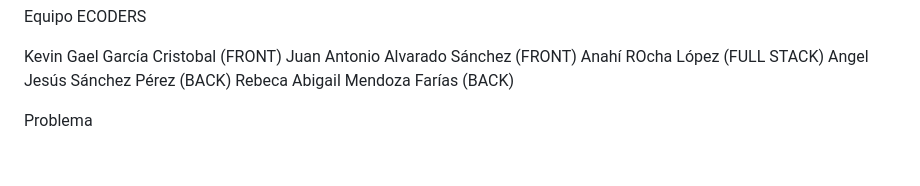
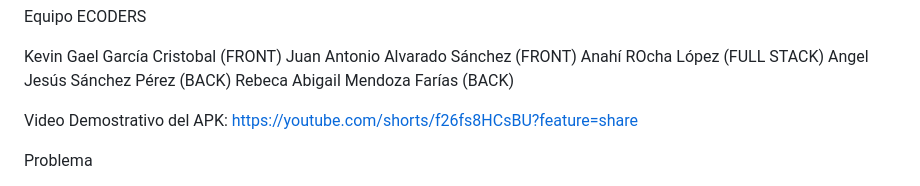
Before and after one commit to kevdev04/OxygenAR, a Markdown page: README.md, the part around the change. GitHub-like rendering; blank space fills up the shorter version.

```diff
--- a/README.md
+++ b/README.md
@@ -5,6 +5,10 @@ Juan Antonio Alvarado Sánchez (FRONT)
 Anahí ROcha López (FULL STACK)
 Angel Jesús Sánchez Pérez (BACK)
 Rebeca Abigail Mendoza Farías (BACK)
+
+
+Video Demostrativo del APK: https://youtube.com/shorts/f26fs8HCsBU?feature=share
+
 
 
 Problema
```
